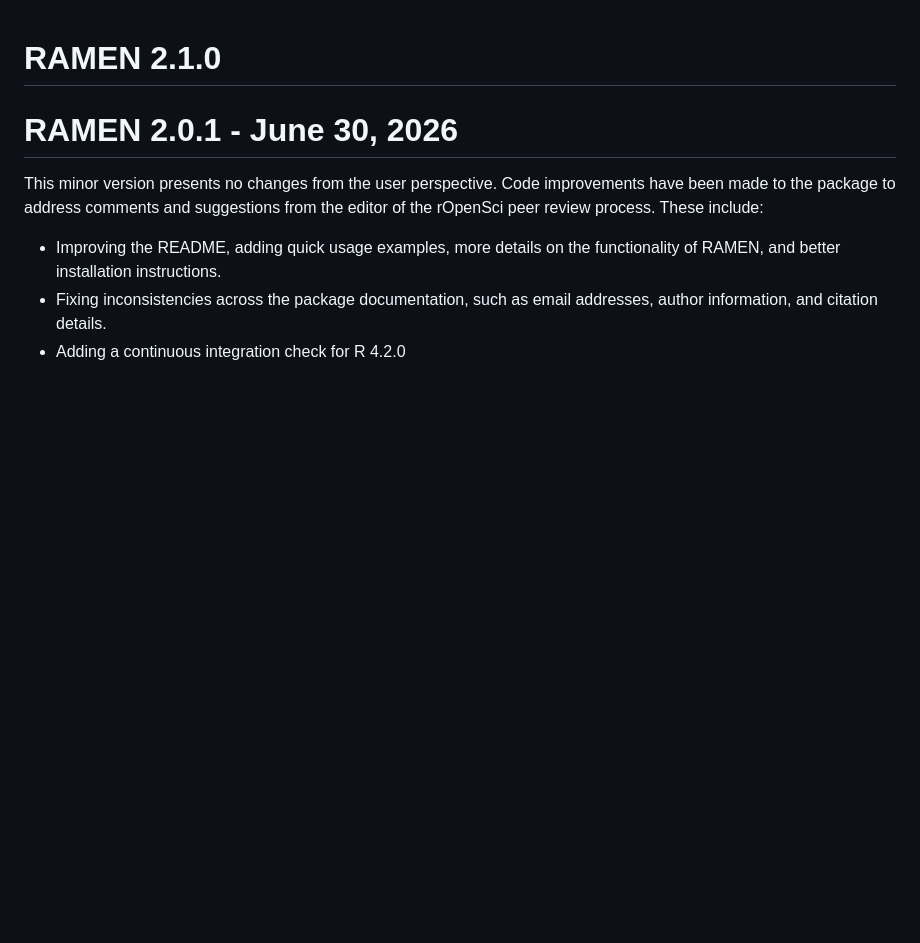
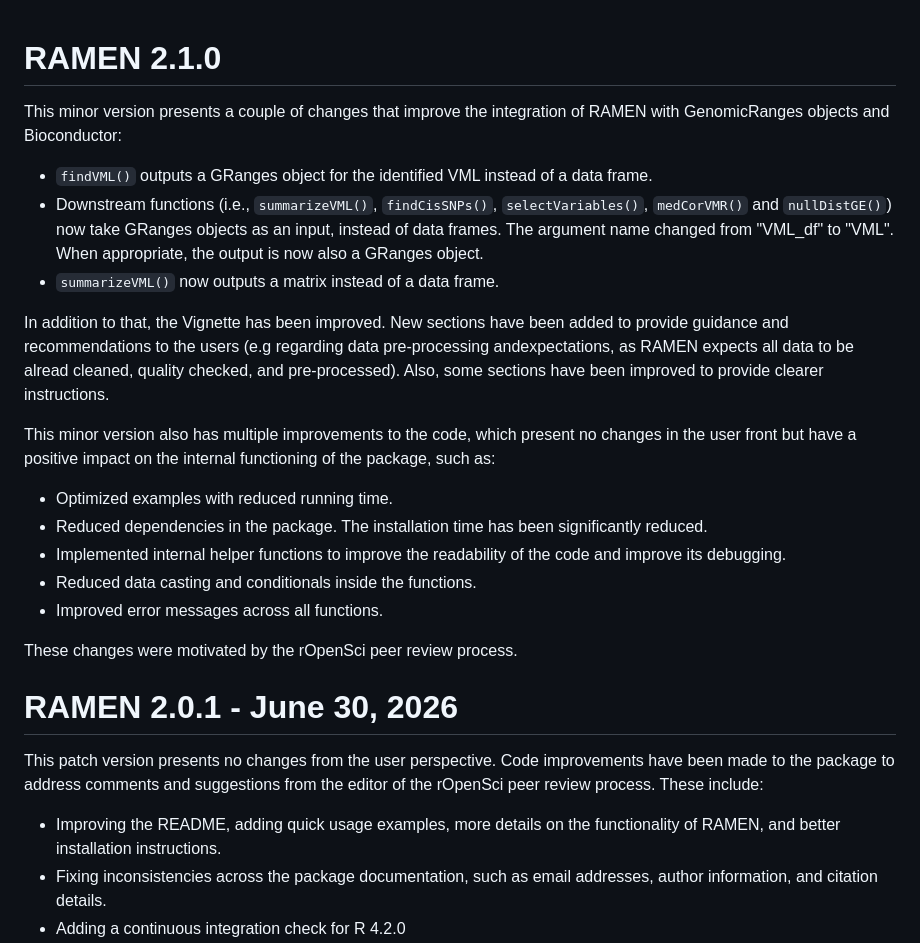
Before and after one commit to ErickNavarroD/RAMEN, a Markdown page: NEWS.md, the part around the change. Drawn GitHub-style; blank space fills up the shorter version.

Commit message:
Updated with 2.1.0 improvements

```diff
--- a/NEWS.md
+++ b/NEWS.md
@@ -1,8 +1,38 @@
 # RAMEN 2.1.0
+
+This minor version presents a couple of changes that improve the integration of
+RAMEN with GenomicRanges objects and Bioconductor:
+  - `findVML()` outputs a GRanges object for the identified VML instead of
+  a data frame.
+  - Downstream functions (i.e., `summarizeVML()`, `findCisSNPs()`,
+  `selectVariables()`, `medCorVMR()` and `nullDistGE()`) now take GRanges
+  objects as an input, instead of data frames. The argument name changed from
+  "VML_df" to "VML". When appropriate, the output is now also a GRanges object.
+  - `summarizeVML()` now outputs a matrix instead of a data frame.
+
+In addition to that, the Vignette has been improved. New sections have been
+added to provide guidance and recommendations to the users (e.g regarding data
+pre-processing andexpectations, as RAMEN expects all data to be alread cleaned,
+quality checked, and pre-processed). Also, some sections have been improved to
+provide clearer instructions.
+
+This minor version also has multiple improvements to the code, which present no
+changes in the user front but have a positive impact on the internal functioning
+of the package, such as:
+
+  - Optimized examples with reduced running time.
+  - Reduced dependencies in the package. The installation time has been
+  significantly reduced.
+  - Implemented internal helper functions to improve the readability of the code
+  and improve its debugging.
+  - Reduced data casting and conditionals inside the functions.
+  - Improved error messages across all functions.
+
+These changes were motivated by the rOpenSci peer review process.
 
 # RAMEN 2.0.1 - June 30, 2026
 
-This minor version presents no changes from the user perspective. Code
+This patch version presents no changes from the user perspective. Code
 improvements have been made to the package to address comments and
 suggestions from the editor of the rOpenSci peer review
 process. These include:
```
